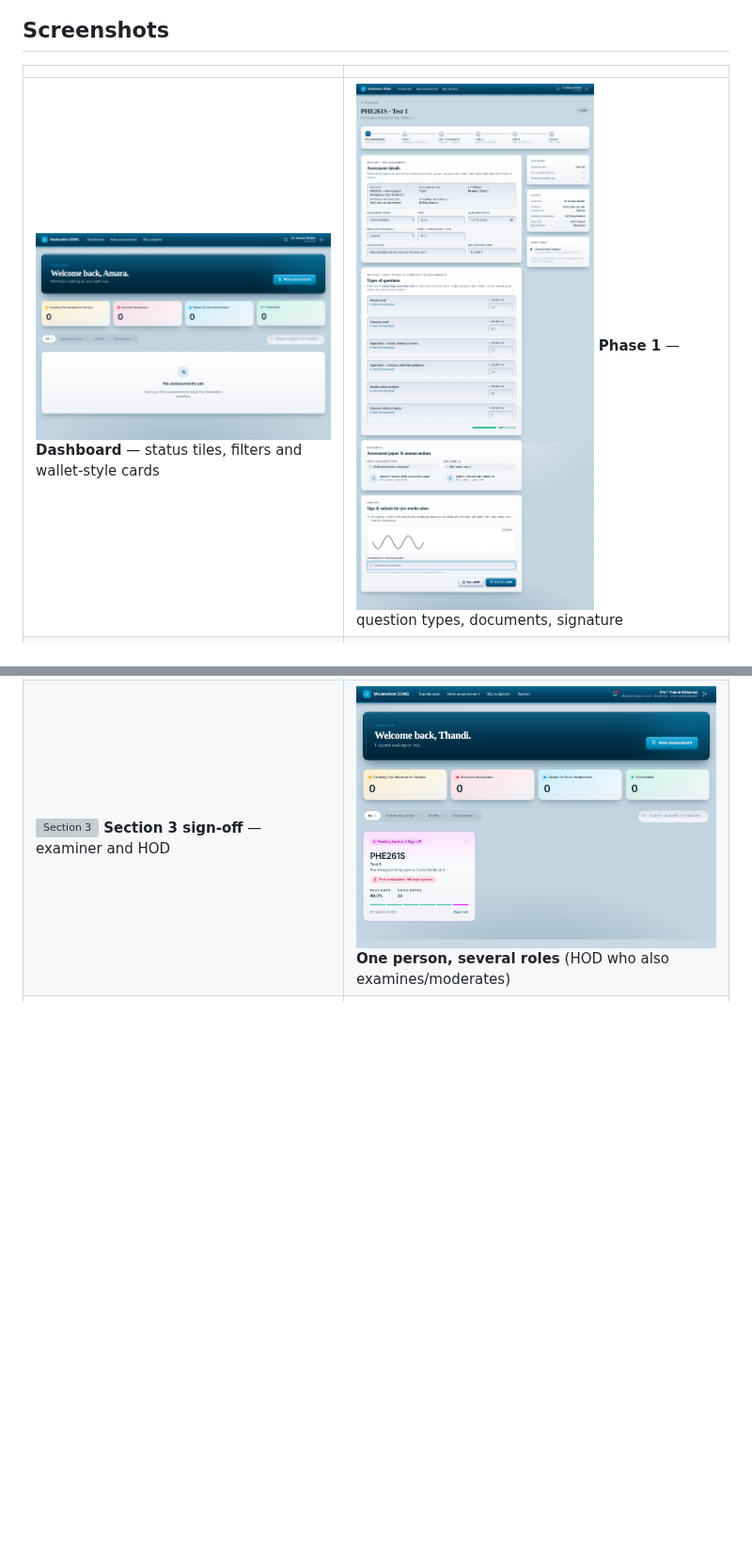
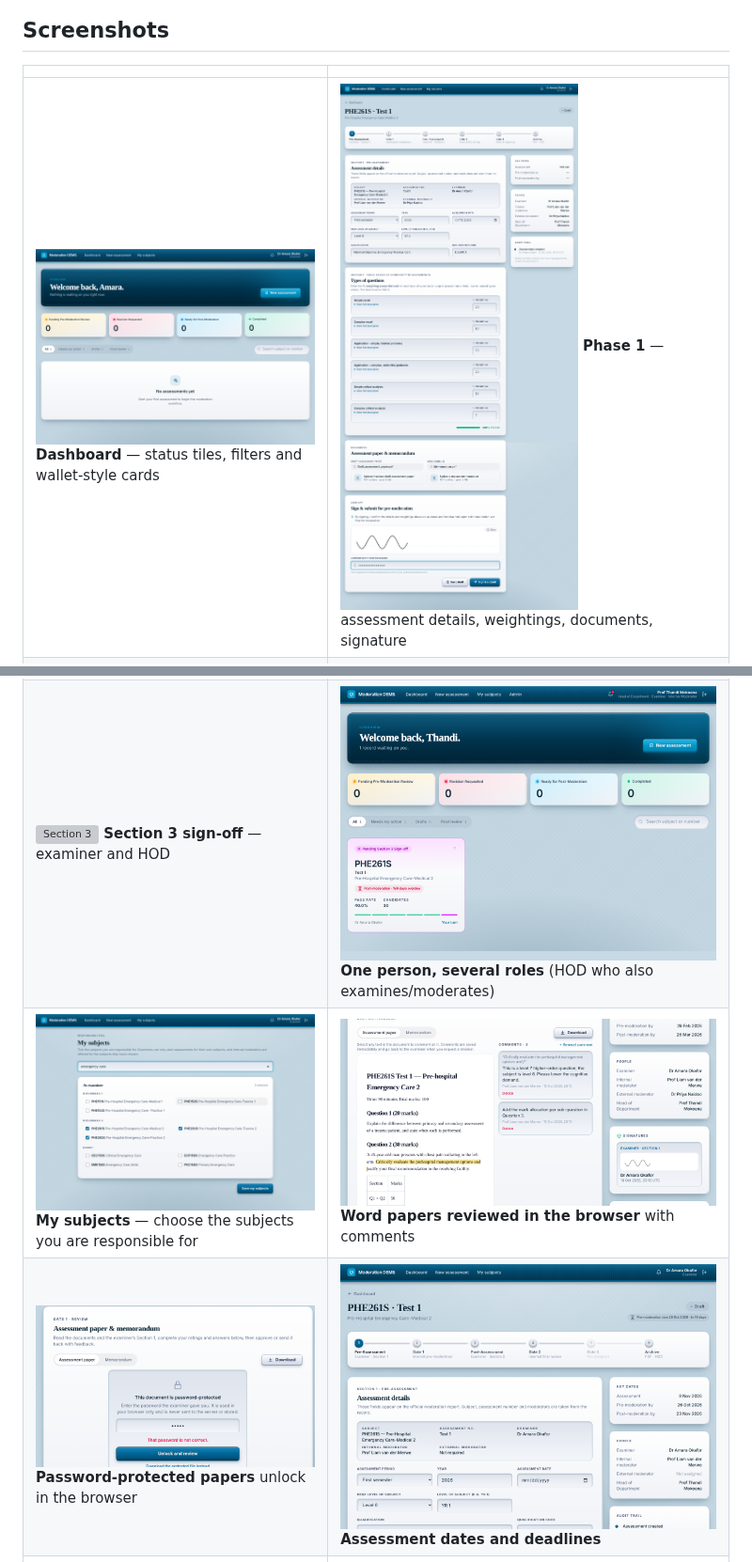
Before and after one commit to meyerjo2024/ModerationDEMS, a Markdown page: README.md, 2 parts joined by grey strips. Shown at 94% size. GitHub-like rendering; pictures changed too: docs/screenshots/key-dates-and-deadline.png, docs/screenshots/my-subjects.png, docs/screenshots/word-password-prompt.png; blank space fills up the shorter version; grey boxes are pictures that could not be loaded.

Commit message:
README: retake remaining screenshots, update captions, add new feature shots
Co-Authored-By: Claude Sonnet 5.5 <noreply@anthropic.com>
Claude-Session: https://claude.ai/code/session_01KMAi7XbmWaGJHSxj4HaG4y

```diff
--- a/README.md
+++ b/README.md
@@ -12,5 +12,5 @@
 
 | | |
 |---|---|
-| ![Dashboard](docs/screenshots/dashboard-examiner.png) **Dashboard** — status tiles, filters and wallet-style cards | ![Section 1](docs/screenshots/section1-form.png) **Phase 1** — question types, documents, signature |
+| ![Dashboard](docs/screenshots/dashboard-examiner.png) **Dashboard** — status tiles, filters and wallet-style cards | ![Section 1](docs/screenshots/section1-form.png) **Phase 1** — assessment details, weightings, documents, signature |
 | ![Gate 1](docs/screenshots/gate1-review.png) **Gate 1** — document viewer and decision | ![Section 2](docs/screenshots/section2-marks-and-results.png) **Phase 3** — marks to automatic statistics |
@@ -18,4 +18,6 @@
 | ![Section 3](docs/screenshots/section3-signoff.png) **Section 3 sign-off** — examiner and HOD | ![Multi-role](docs/screenshots/dual-role-dashboard.png) **One person, several roles** (HOD who also examines/moderates) |
+| ![My subjects](docs/screenshots/my-subjects.png) **My subjects** — choose the subjects you are responsible for | ![Word review](docs/screenshots/word-review-moderator.png) **Word papers reviewed in the browser** with comments |
+| ![Password](docs/screenshots/word-password-prompt.png) **Password-protected papers** unlock in the browser | ![Dates](docs/screenshots/key-dates-and-deadline.png) **Assessment dates and deadlines** |
 | ![Report](docs/screenshots/report-page-1.png) **Signed PDF report** ([sample](docs/sample-report.pdf)) | ![Dark](docs/screenshots/dark-dashboard.png) **Dark mode** (and fully responsive) |
 
 ## Design
```
Also changed, not shown: other parts of README.md (+1 -1 lines), docs/screenshots/word-review-examiner.png.
